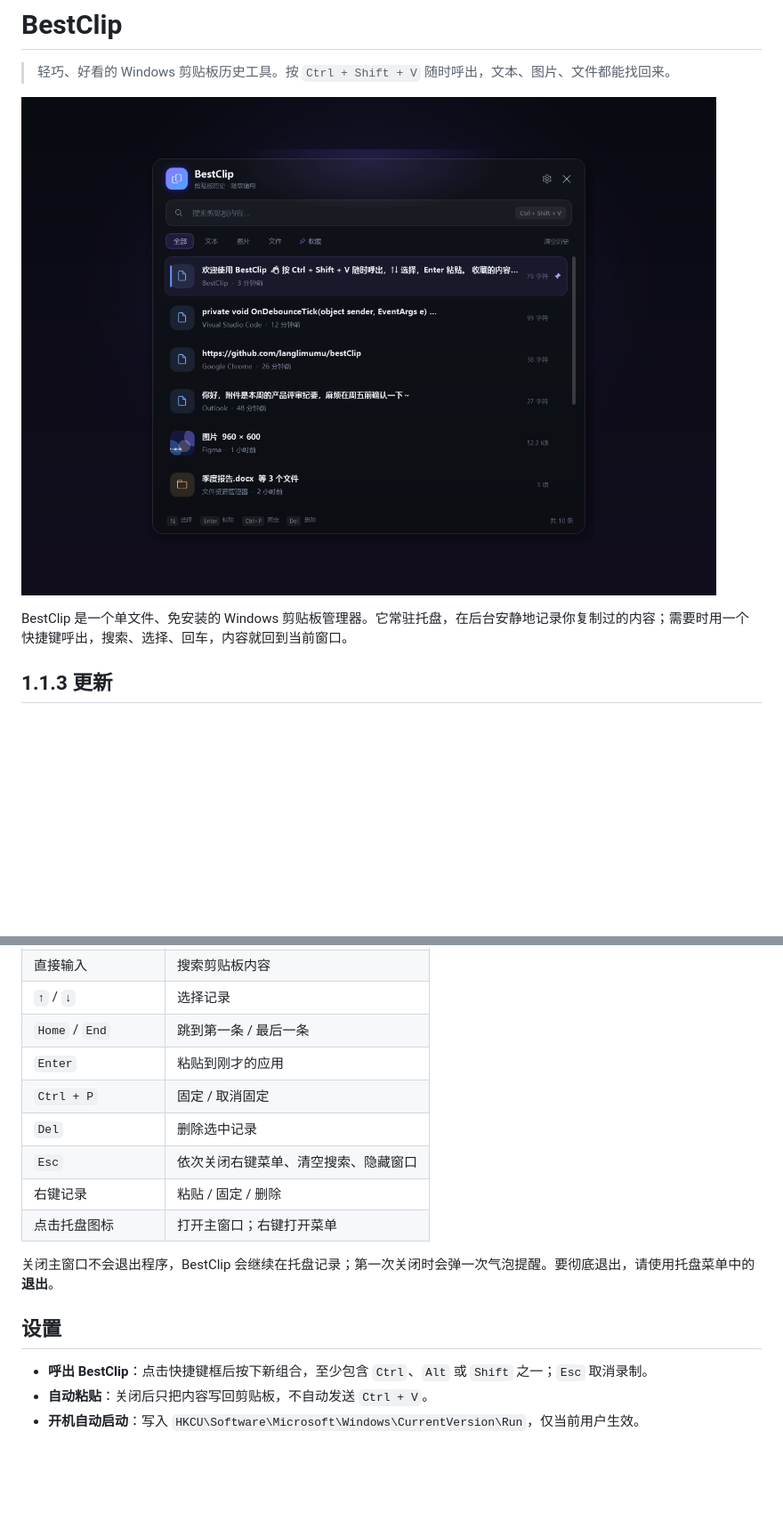
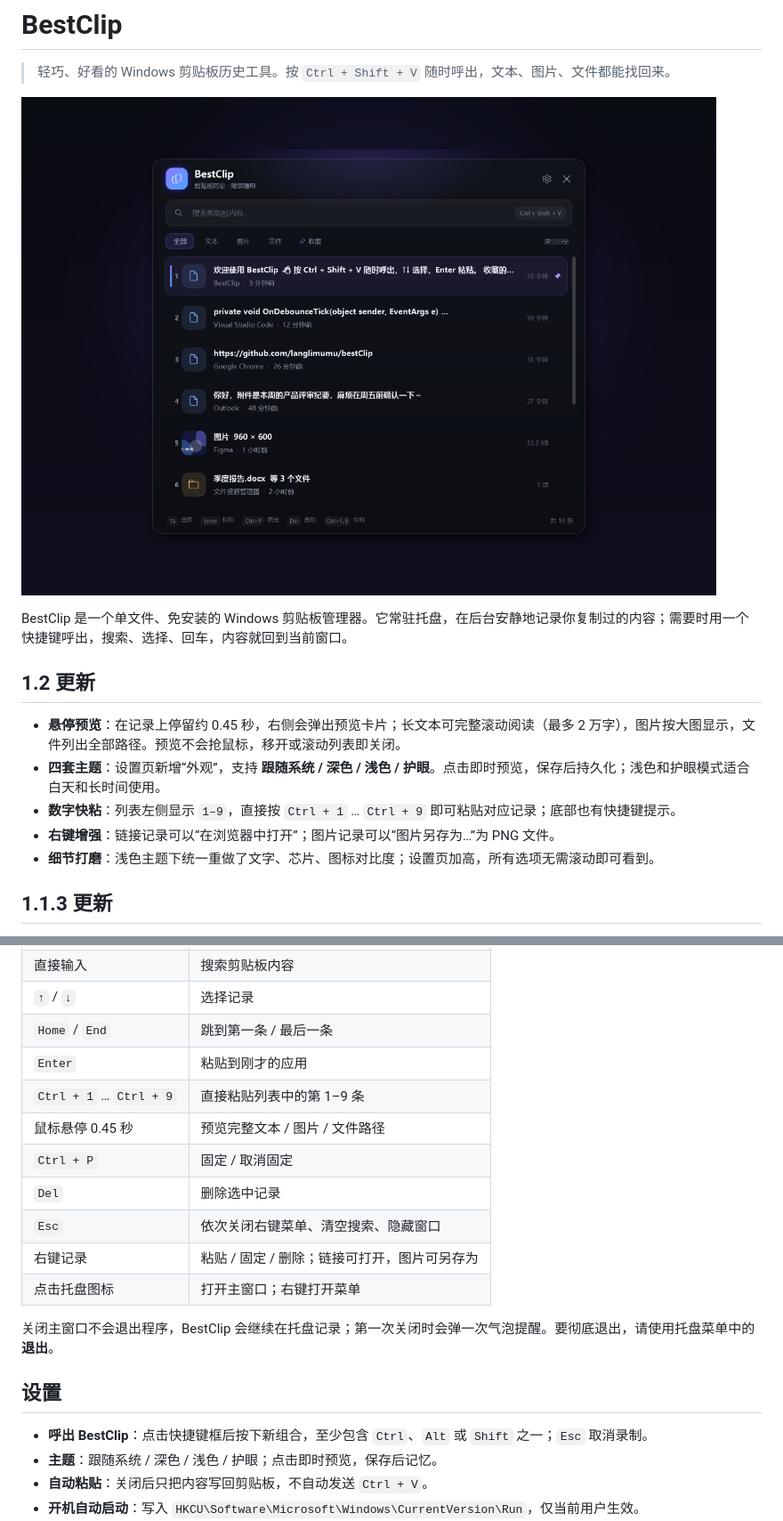
Before and after one commit to langlimumu/bestClip, a Markdown page: README.md, 2 parts joined by grey strips. Shown at 89% size. Rendered like a GitHub page; pictures changed too: docs/main.png; blank space fills up the shorter version.

```diff
--- a/README.md
+++ b/README.md
@@ -5,6 +5,14 @@
 ![BestClip 主界面](docs/main.png)
 
 BestClip 是一个单文件、免安装的 Windows 剪贴板管理器。它常驻托盘，在后台安静地记录你复制过的内容；需要时用一个快捷键呼出，搜索、选择、回车，内容就回到当前窗口。
+
+## 1.2 更新
+
+- **悬停预览**：在记录上停留约 0.45 秒，右侧会弹出预览卡片；长文本可完整滚动阅读（最多 2 万字），图片按大图显示，文件列出全部路径。预览不会抢鼠标，移开或滚动列表即关闭。
+- **四套主题**：设置页新增“外观”，支持 **跟随系统 / 深色 / 浅色 / 护眼**。点击即时预览，保存后持久化；浅色和护眼模式适合白天和长时间使用。
+- **数字快粘**：列表左侧显示 `1–9`，直接按 `Ctrl + 1` … `Ctrl + 9` 即可粘贴对应记录；底部也有快捷键提示。
+- **右键增强**：链接记录可以“在浏览器中打开”；图片记录可以“图片另存为…”为 PNG 文件。
+- **细节打磨**：浅色主题下统一重做了文字、芯片、图标对比度；设置页加高，所有选项无需滚动即可看到。
 
 ## 1.1.3 更新
 
@@ -68,10 +90,12 @@ BestClip 是一个单文件、免安装的 Windows 剪贴板管理器。它常
 | `↑` / `↓` | 选择记录 |
 | `Home` / `End` | 跳到第一条 / 最后一条 |
 | `Enter` | 粘贴到刚才的应用 |
+| `Ctrl + 1` … `Ctrl + 9` | 直接粘贴列表中的第 1–9 条 |
+| 鼠标悬停 0.45 秒 | 预览完整文本 / 图片 / 文件路径 |
 | `Ctrl + P` | 固定 / 取消固定 |
 | `Del` | 删除选中记录 |
 | `Esc` | 依次关闭右键菜单、清空搜索、隐藏窗口 |
-| 右键记录 | 粘贴 / 固定 / 删除 |
+| 右键记录 | 粘贴 / 固定 / 删除；链接可打开，图片可另存为 |
 | 点击托盘图标 | 打开主窗口；右键打开菜单 |
 
 关闭主窗口不会退出程序，BestClip 会继续在托盘记录；第一次关闭时会弹一次气泡提醒。要彻底退出，请使用托盘菜单中的 **退出**。
@@ -79,6 +103,7 @@ BestClip 是一个单文件、免安装的 Windows 剪贴板管理器。它常
 ## 设置
 
 - **呼出 BestClip**：点击快捷键框后按下新组合，至少包含 `Ctrl`、`Alt` 或 `Shift` 之一；`Esc` 取消录制。
+- **主题**：跟随系统 / 深色 / 浅色 / 护眼；点击即时预览，保存后记忆。
 - **自动粘贴**：关闭后只把内容写回剪贴板，不自动发送 `Ctrl + V`。
 - **开机自动启动**：写入 `HKCU\Software\Microsoft\Windows\CurrentVersion\Run`，仅当前用户生效。
 - **忽略密码管理器**：开启后，来自 KeePass、1Password、Bitwarden、LastPass、Dashlane、Enpass、RoboForm 的复制不会被记录。
```
Also changed, not shown: other parts of README.md (+14 -0 lines), docs/preview.png (added), docs/settings.png, docs/themes.png (added), 12 other files.
